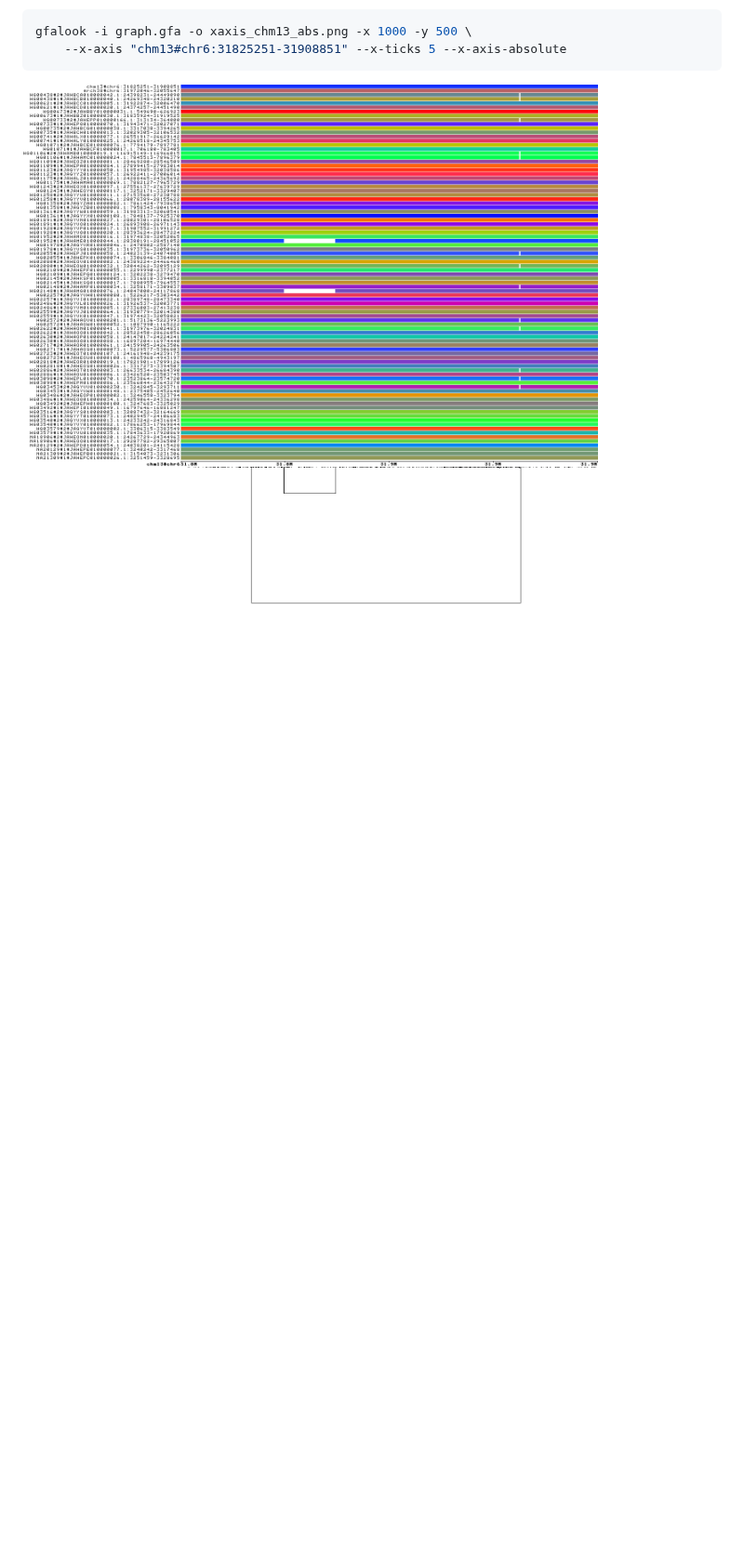
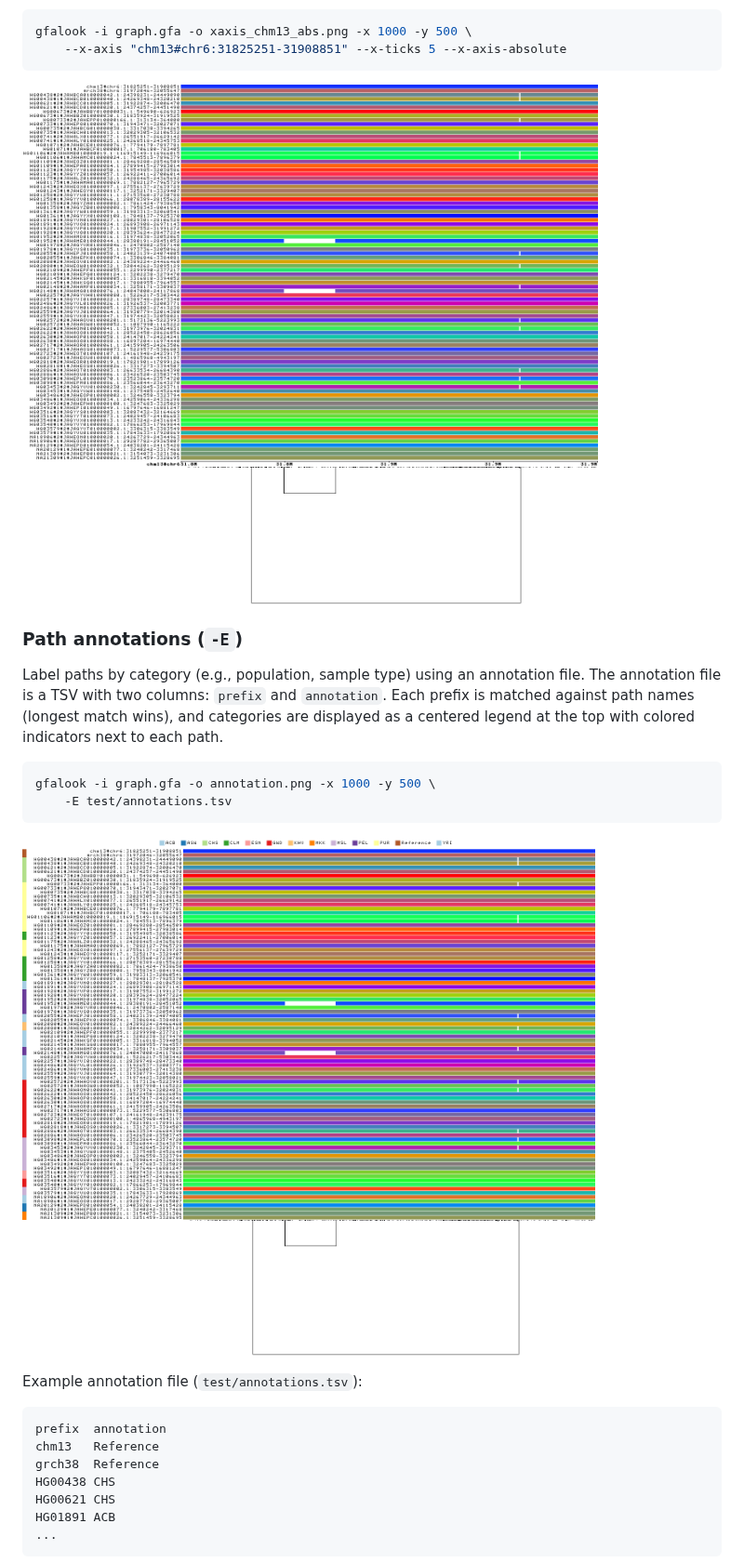
Before and after one commit to pangenome/gfalook, a Markdown page: README.md, the part around one of its changes. Shown at 93% size. GitHub-like rendering; pictures changed too: images/annotation.png (added); blank space fills up the shorter version.

Commit message:
Add path annotations and clustering features to README and examples

````diff
--- a/README.md
+++ b/README.md
@@ -200,3 +201,25 @@ gfalook -i graph.gfa -o xaxis_chm13_abs.png -x 1000 -y 500 \
 
 ![X-axis absolute](images/xaxis_chm13_abs.png)
 
+### Path annotations (`-E`)
+
+Label paths by category (e.g., population, sample type) using an annotation file. The annotation file is a TSV with two columns: `prefix` and `annotation`. Each prefix is matched against path names (longest match wins), and categories are displayed as a centered legend at the top with colored indicators next to each path.
+
+```bash
+gfalook -i graph.gfa -o annotation.png -x 1000 -y 500 \
+    -E test/annotations.tsv
+```
+
+![Path annotations](images/annotation.png)
+
+Example annotation file (`test/annotations.tsv`):
+```
+prefix	annotation
+chm13	Reference
+grch38	Reference
+HG00438	CHS
+HG00621	CHS
+HG01891	ACB
+...
+```
+
````
Also changed, not shown: other parts of README.md (+15 -1 lines), images/annotation_clustered.png (added), 1 other file.
